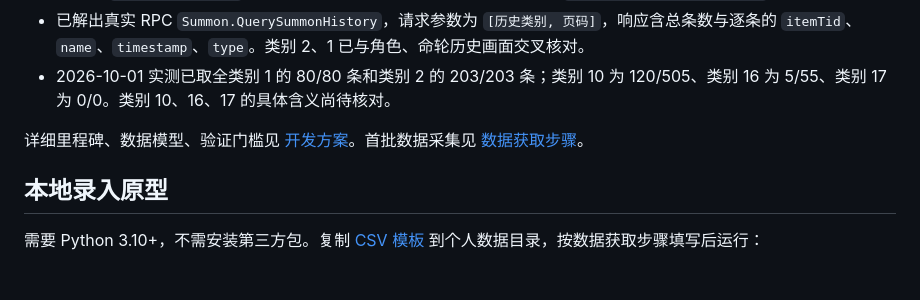
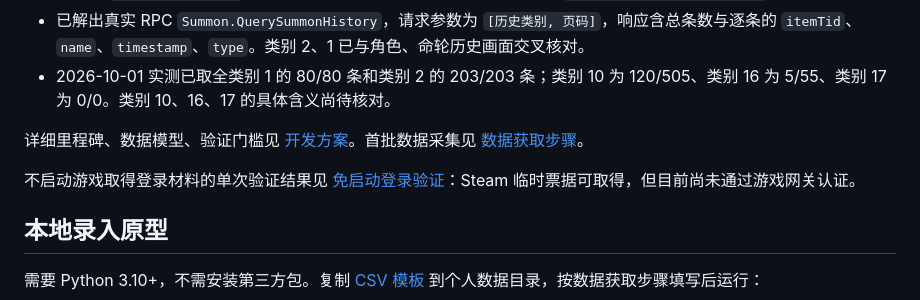
Before and after one commit to Z769018860/morimens-summon, a Markdown page: README.md, the part around the change. Drawn GitHub-style; blank space fills up the shorter version.

Commit message:
Document no-game Steam authentication probe

```diff
--- a/README.md
+++ b/README.md
@@ -37,6 +37,8 @@ Windows 下双击 [start.cmd](start.cmd)，或运行 `python app.py` 后打开 `
 - 2026-10-01 实测已取全类别 1 的 80/80 条和类别 2 的 203/203 条；类别 10 为 120/505、类别 16 为 5/55、类别 17 为 0/0。类别 10、16、17 的具体含义尚待核对。
 
 详细里程碑、数据模型、验证门槛见 [开发方案](docs/ROADMAP.md)。首批数据采集见 [数据获取步骤](docs/DATA_ACQUISITION.md)。
+
+不启动游戏取得登录材料的单次验证结果见 [免启动登录验证](docs/NO_GAME_LOGIN_VALIDATION.md)：Steam 临时票据可取得，但目前尚未通过游戏网关认证。
 
 ## 本地录入原型
 
```
Also changed, not shown: docs/NO_GAME_LOGIN_VALIDATION.md (added, +19 -0 lines).
